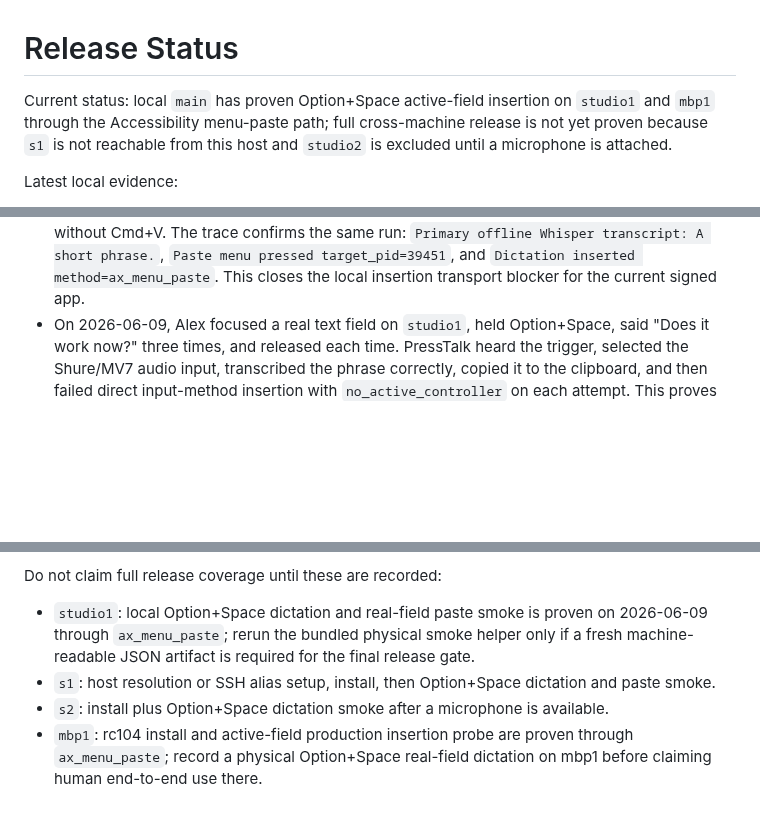
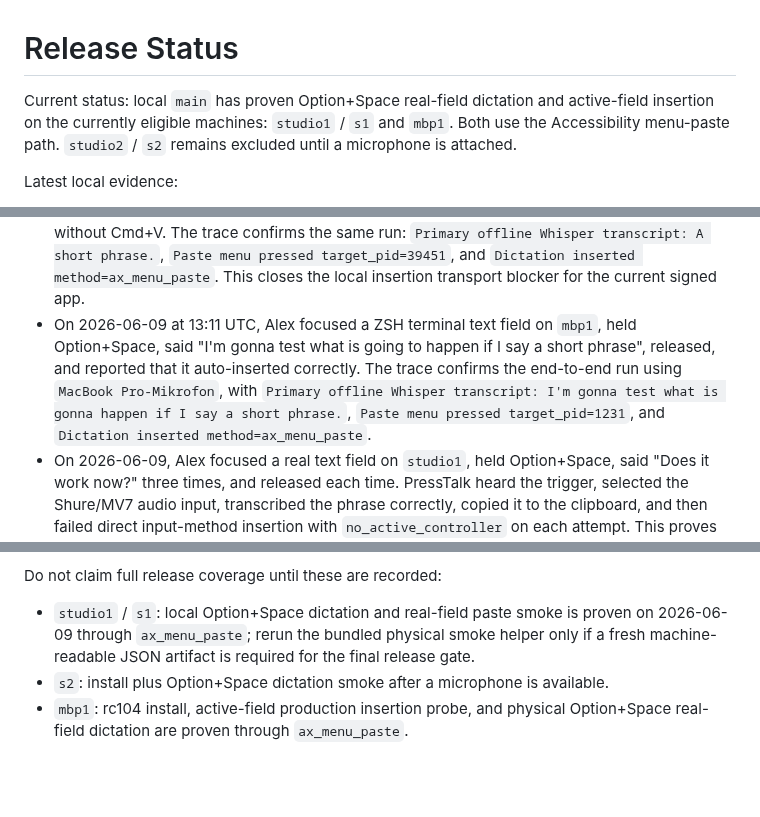
Before and after one commit to subtract0/presstalk, a Markdown page: docs/RELEASE_STATUS.md, 3 parts joined by grey strips. Drawn GitHub-style; blank space fills up the shorter version.

Commit message:
Record mbp1 human dictation proof

```diff
--- a/docs/RELEASE_STATUS.md
+++ b/docs/RELEASE_STATUS.md
@@ -1,9 +1,9 @@
 # Release Status
 
-Current status: local `main` has proven Option+Space active-field insertion on
-`studio1` and `mbp1` through the Accessibility menu-paste path; full
-cross-machine release is not yet proven because `s1` is not reachable from this
-host and `studio2` is excluded until a microphone is attached.
+Current status: local `main` has proven Option+Space real-field dictation and
+active-field insertion on the currently eligible machines: `studio1` / `s1`
+and `mbp1`. Both use the Accessibility menu-paste path. `studio2` / `s2`
+remains excluded until a microphone is attached.
 
 Latest local evidence:
 
@@ -27,6 +27,13 @@ Latest local evidence:
   `Paste menu pressed target_pid=39451`, and
   `Dictation inserted method=ax_menu_paste`. This closes the local insertion
   transport blocker for the current signed app.
+- On 2026-06-09 at 13:11 UTC, Alex focused a ZSH terminal text field on `mbp1`,
+  held Option+Space, said "I'm gonna test what is going to happen if I say a
+  short phrase", released, and reported that it auto-inserted correctly. The
+  trace confirms the end-to-end run using `MacBook Pro-Mikrofon`, with
+  `Primary offline Whisper transcript: I'm gonna test what is gonna happen if I
+  say a short phrase.`, `Paste menu pressed target_pid=1231`, and
+  `Dictation inserted method=ax_menu_paste`.
 - On 2026-06-09, Alex focused a real text field on `studio1`, held
   Option+Space, said "Does it work now?" three times, and released each time.
   PressTalk heard the trigger, selected the Shure/MV7 audio input, transcribed
@@ -2083,14 +2092,11 @@ Known current proof gaps:
 
 Do not claim full release coverage until these are recorded:
 
-- `studio1`: local Option+Space dictation and real-field paste smoke is proven
-  on 2026-06-09 through `ax_menu_paste`; rerun the bundled physical smoke helper
-  only if a fresh machine-readable JSON artifact is required for the final
-  release gate.
-- `s1`: host resolution or SSH alias setup, install, then Option+Space
-  dictation and paste smoke.
+- `studio1` / `s1`: local Option+Space dictation and real-field paste smoke is
+  proven on 2026-06-09 through `ax_menu_paste`; rerun the bundled physical
+  smoke helper only if a fresh machine-readable JSON artifact is required for
+  the final release gate.
 - `s2`: install plus Option+Space dictation smoke after a microphone is
   available.
-- `mbp1`: rc104 install and active-field production insertion probe are proven
-  through `ax_menu_paste`; record a physical Option+Space real-field dictation
-  on mbp1 before claiming human end-to-end use there.
+- `mbp1`: rc104 install, active-field production insertion probe, and physical
+  Option+Space real-field dictation are proven through `ax_menu_paste`.
```
Also changed, not shown: other parts of docs/RELEASE_STATUS.md (+4 -2 lines), docs/APPLE_SILICON_TESTING.md (+4 -4 lines).
